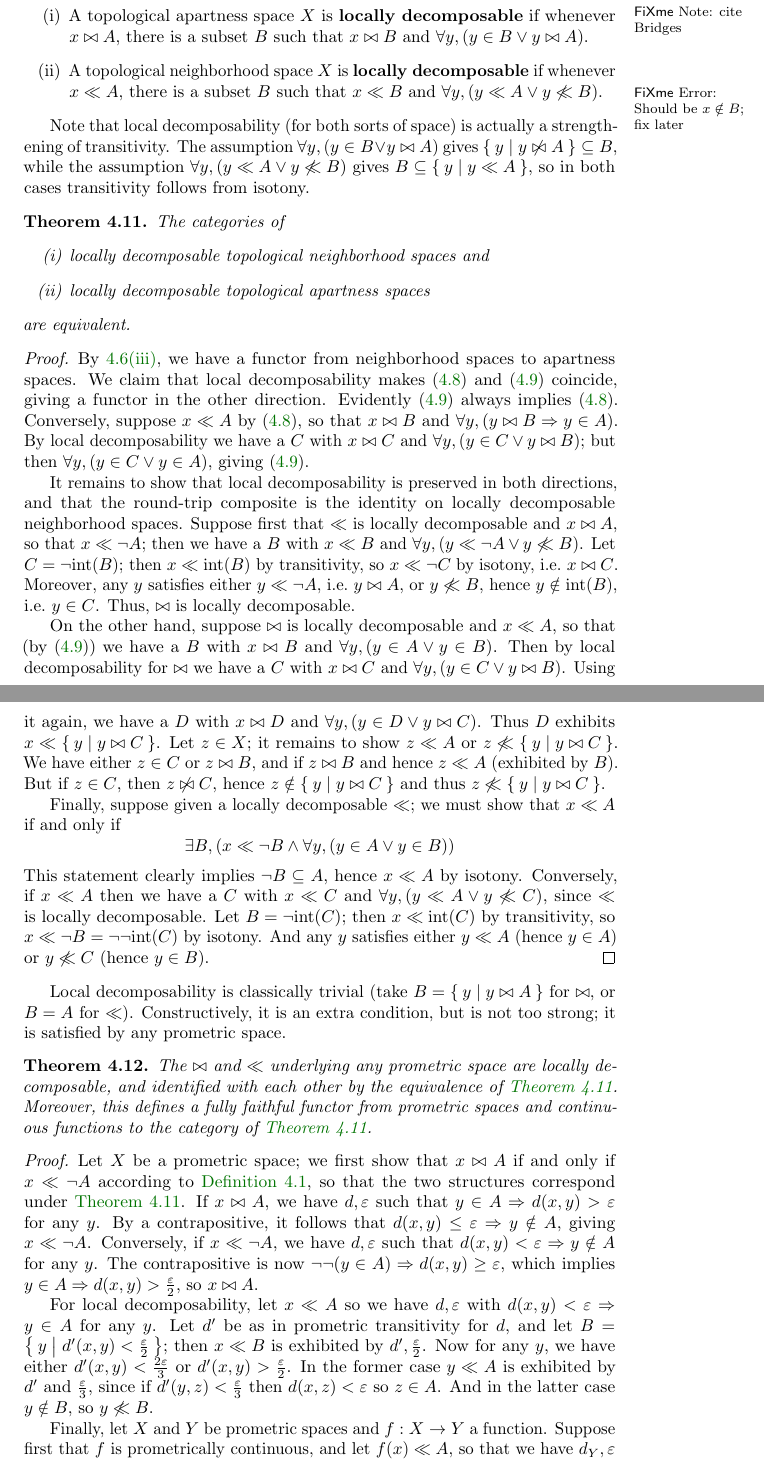
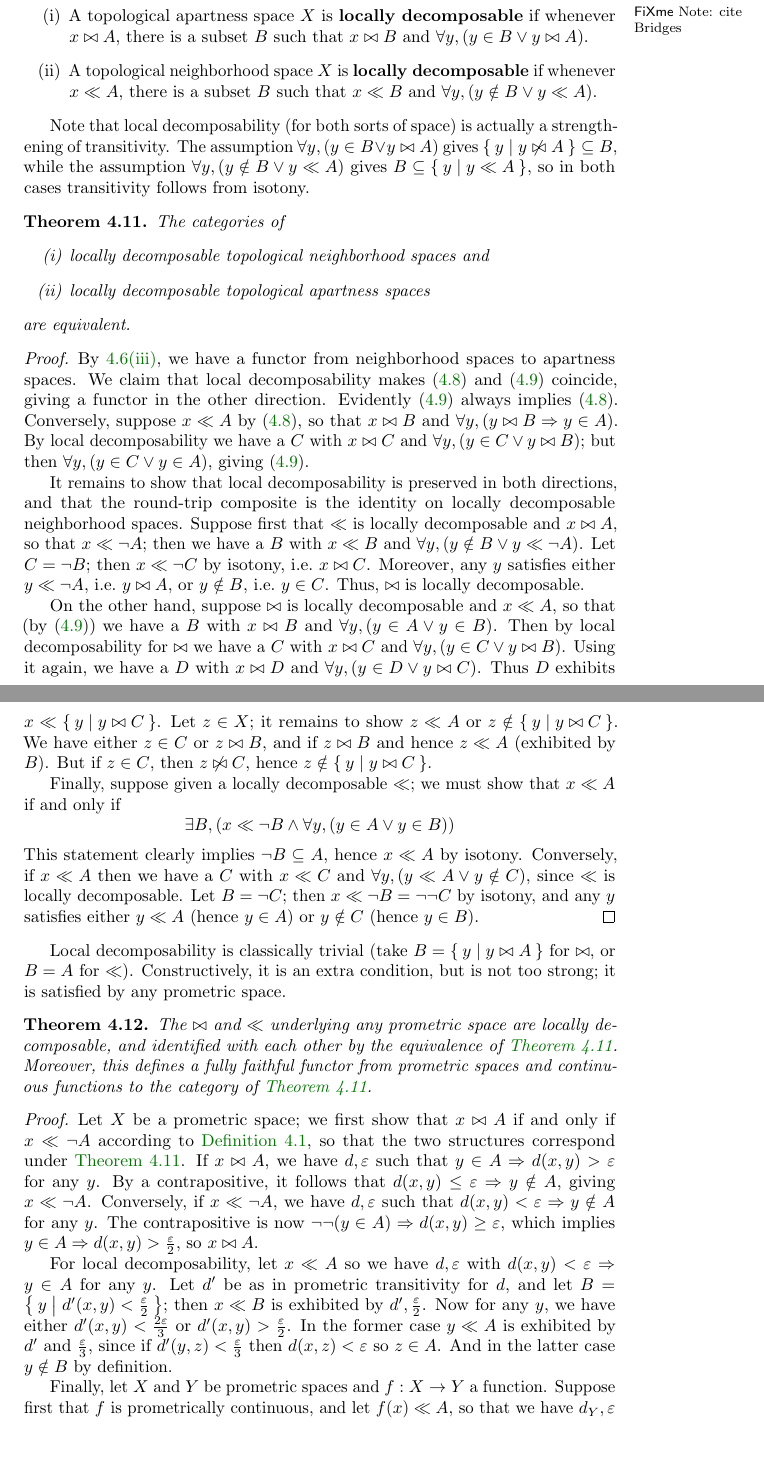
Before and after one commit to mikeshulman/syntop, a LaTeX document (syntop.tex): two parts of pages 11 and 12 of 15, joined at a grey line, cut so that both start at the same text, the shorter picture padded with empty space. Compiled offline with pdfLaTeX.

Commit message:
fix local decomposability for ll

```diff
--- a/syntop.tex
+++ b/syntop.tex
@@ -442,12 +442,12 @@ A natural condition that ensures this is the following.
 \begin{defn}\ \fxnote{cite Bridges}
   \begin{enumerate}
   \item A topological apartness space $X$ is \textbf{locally decomposable} if whenever $x\bowtie A$, there is a subset $B$ such that $x\bowtie B$ and $\forall y, (y\in B \lor y\bowtie A)$.
-  \item A topological neighborhood space $X$ is \textbf{locally decomposable} if whenever $x\ll A$, there is a subset $B$ such that $x\ll B$ and $\forall y, (y \ll A \lor y\not\ll B)$.\fxerror{Should be $x\notin B$; fix later}
+  \item A topological neighborhood space $X$ is \textbf{locally decomposable} if whenever $x\ll A$, there is a subset $B$ such that $x\ll B$ and $\forall y, (y\notin B \lor y \ll A)$.
   \end{enumerate}
 \end{defn}
 
 Note that local decomposability (for both sorts of space) is actually a strengthening of transitivity.
-The assumption $\forall y, (y\in B \lor y\bowtie A)$ gives $\setof{y|y\not\bowtie A} \subseteq B$, while the assumption $\forall y, (y \ll A \lor y\not\ll B)$ gives $B\subseteq \setof{y|y\ll A}$, so in both cases transitivity follows from isotony.
+The assumption $\forall y, (y\in B \lor y\bowtie A)$ gives $\setof{y|y\not\bowtie A} \subseteq B$, while the assumption $\forall y, (y\notin B \lor y \ll A)$ gives $B\subseteq \setof{y|y\ll A}$, so in both cases transitivity follows from isotony.
 
 \begin{thm}\label{thm:top-locdec-equiv}
   The categories of
@@ -465,25 +465,25 @@ The assumption $\forall y, (y\in B \lor y\bowtie A)$ gives $\setof{y|y\not\bowti
   By local decomposability we have a $C$ with $x\bowtie C$ and $\forall y, (y\in C \lor y\bowtie B)$; but then $\forall y, (y\in C \lor y\in A)$, giving~\eqref{eq:top-bowtie-ll-2}.
 
   It remains to show that local decomposability is preserved in both directions, and that the round-trip composite is the identity on locally decomposable neighborhood spaces.
-  Suppose first that $\ll$ is locally decomposable and $x \bowtie A$, so that $x\ll \cpl{A}$; then we have a $B$ with $x\ll B$ and $\forall y, (y\ll \cpl{A} \lor y\not\ll B)$.
-  Let $C = \cpl{\int(B)}$; then $x\ll \int(B)$ by transitivity, so $x\ll \cpl{C}$ by isotony, i.e.\ $x\bowtie C$.
-  Moreover, any $y$ satisfies either $y\ll\cpl{A}$, i.e.\ $y\bowtie A$, or $y\not\ll B$, hence $y\notin \int(B)$, i.e.\ $y\in C$.
+  Suppose first that $\ll$ is locally decomposable and $x \bowtie A$, so that $x\ll \cpl{A}$; then we have a $B$ with $x\ll B$ and $\forall y, (y\notin B \lor y\ll \cpl{A})$.
+  Let $C = \cpl{B}$; then $x\ll \cpl{C}$ by isotony, i.e.\ $x\bowtie C$.
+  Moreover, any $y$ satisfies either $y\ll\cpl{A}$, i.e.\ $y\bowtie A$, or $y\notin B$, i.e.\ $y\in C$.
   Thus, $\bowtie$ is locally decomposable.
 
   On the other hand, suppose $\bowtie$ is locally decomposable and $x\ll A$, so that (by~\eqref{eq:top-bowtie-ll-2}) we have a $B$ with $x\bowtie B$ and $\forall y, (y\in A \lor y\in B)$.
   Then by local decomposability for $\bowtie$ we have a $C$ with $x\bowtie C$ and $\forall y, (y\in C \lor y\bowtie B)$.
   Using it again, we have a $D$ with $x\bowtie D$ and $\forall y, (y\in D \lor y\bowtie C)$.
   Thus $D$ exhibits $x\ll \setof{y|y\bowtie C}$.
-  Let $z\in X$; it remains to show $z\ll A$ or $z\not\ll \setof{y|y\bowtie C}$.
+  Let $z\in X$; it remains to show $z\ll A$ or $z\notin \setof{y|y\bowtie C}$.
   We have either $z\in C$ or $z\bowtie B$, and if $z\bowtie B$ and hence $z\ll A$ (exhibited by $B$).
-  But if $z\in C$, then $z\not\bowtie C$, hence $z\notin \setof{y|y\bowtie C}$ and thus $z\not\ll \setof{y|y\bowtie C}$.
+  But if $z\in C$, then $z\not\bowtie C$, hence $z\notin \setof{y|y\bowtie C}$.
 
   Finally, suppose given a locally decomposable $\ll$; we must show that $x\ll A$ if and only if
   \[ \exists B, (x\ll \cpl{B} \land \forall y, (y\in A \lor y\in B)) \]
   This statement clearly implies $\cpl{B}\subseteq A$, hence $x\ll A$ by isotony.
-  Conversely, if $x\ll A$ then we have a $C$ with $x\ll C$ and $\forall y, (y\ll A \lor y\not\ll C)$, since $\ll$ is locally decomposable.
-  Let $B = \cpl{\int(C)}$; then $x\ll \int(C)$ by transitivity, so $x\ll \cpl{B} = \cpl{\cpl{\int(C)}}$ by isotony.
-  And any $y$ satisfies either $y\ll A$ (hence $y\in A$) or $y\not\ll C$ (hence $y\in B$).
+  Conversely, if $x\ll A$ then we have a $C$ with $x\ll C$ and $\forall y, (y\ll A \lor y\notin C)$, since $\ll$ is locally decomposable.
+  Let $B = \cpl{C}$; then $x\ll \cpl{B} = \cpl{\cpl{C}}$ by isotony,
+  and any $y$ satisfies either $y\ll A$ (hence $y\in A$) or $y\notin C$ (hence $y\in B$).
 \end{proof}
 
 Local decomposability is classically trivial (take $B=\setof{y|y\bowtie A}$ for $\bowtie$, or $B=A$ for $\ll$).
@@ -504,7 +504,7 @@ Constructively, it is an extra condition, but is not too strong; it is satisfied
   Let $d'$ be as in prometric transitivity for $d$, and let $B = \setof{y|d'(x,y)<\hfep}$; then $x\ll B$ is exhibited by $d',\hfep$.
   Now for any $y$, we have either $d'(x,y)<\frac{2\ep}{3}$ or $d'(x,y)>\hfep$.
   In the former case $y\ll A$ is exhibited by $d'$ and $\frac{\ep}{3}$, since if $d'(y,z)<\frac{\ep}{3}$ then $d(x,z)<\ep$ so $z\in A$.
-  And in the latter case $y\notin B$, so $y\not\ll B$.
+  And in the latter case $y\notin B$ by definition.
 
   Finally, let $X$ and $Y$ be prometric spaces and $f:X\to Y$ a function.
   Suppose first that $f$ is prometrically continuous, and let $f(x)\ll A$, so that we have $d_Y,\ep$ with $d_Y(f(x),y)< \ep \implies y\in A$ for any $y\in Y$.
```
